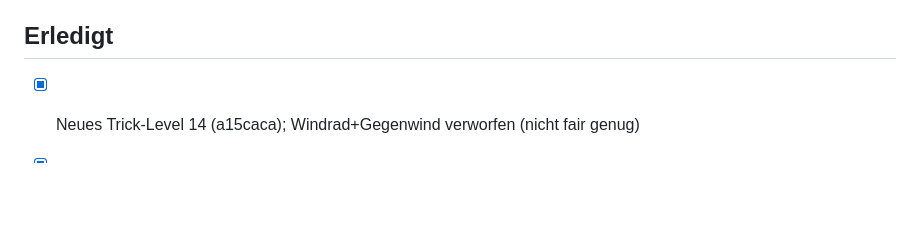
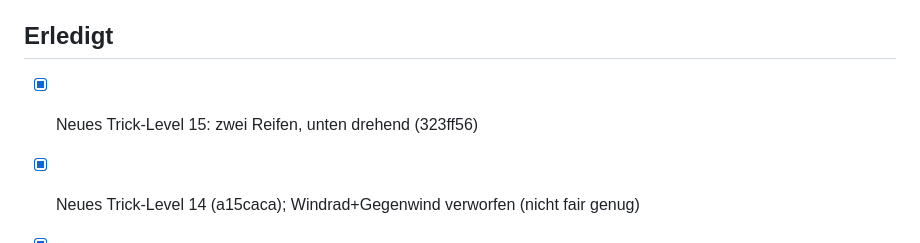
Before and after one commit to Emre58S/MuelltrennungsApp, a Markdown page: IMPROVEMENTS.md, the part around the change. Rendered like a GitHub page; blank space fills up the shorter version.

Commit message:
Backlog: Level 15
Co-Authored-By: Claude Opus 5.5 <noreply@anthropic.com>

```diff
--- a/IMPROVEMENTS.md
+++ b/IMPROVEMENTS.md
@@ -27,6 +27,7 @@ zu ändern.
 
 ## Erledigt
 
+- [x] Neues Trick-Level 15: zwei Reifen, unten drehend (323ff56)
 - [x] Neues Trick-Level 14 (a15caca); Windrad+Gegenwind verworfen (nicht fair genug)
 - [x] Kleinigkeiten Einstellungen/Belohnungen (f250002)
 - [x] Material-Blase im Dunkelmodus (763a3a2)
```
